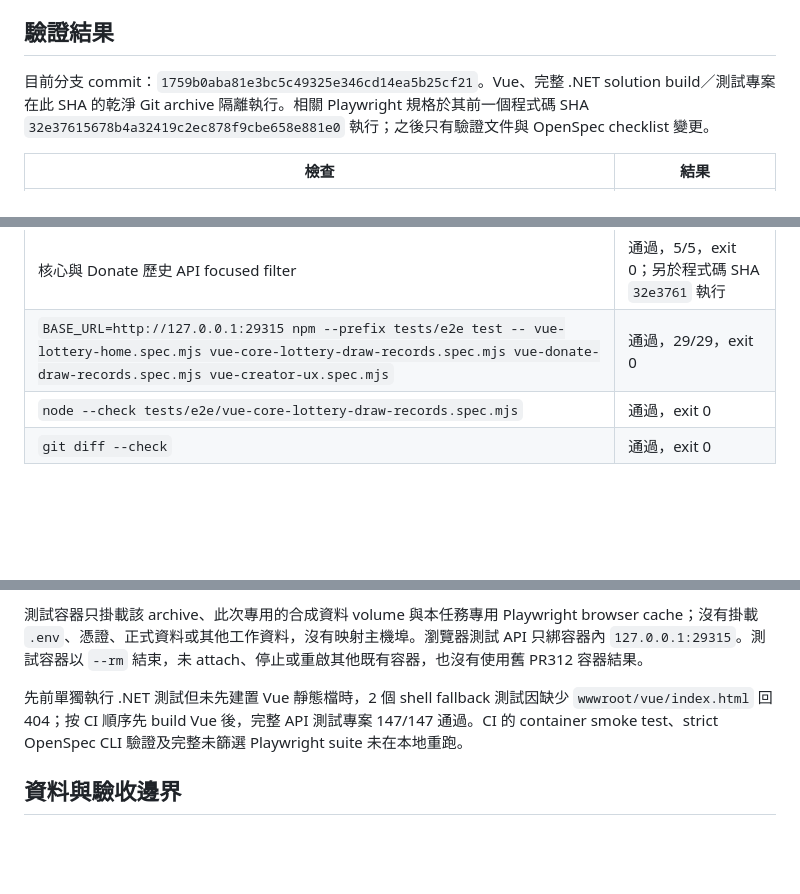
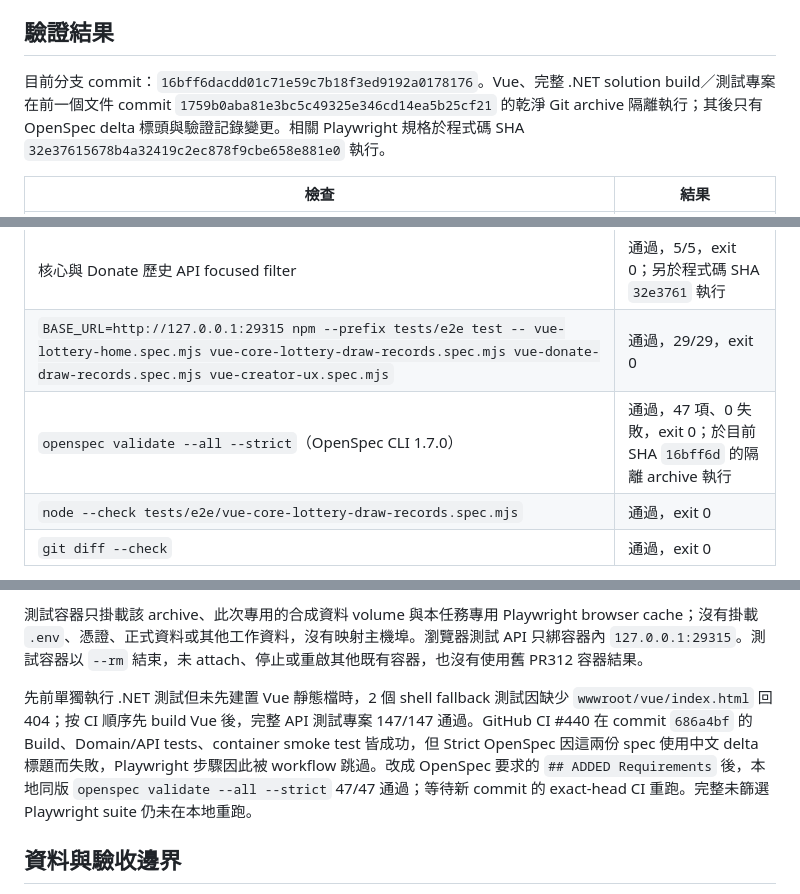
Before and after one commit to KonohaDerek/EasyLottery, a Markdown page: docs/verification/issue-295-313.md, 3 parts joined by grey strips. GitHub-like rendering; blank space fills up the shorter version.

Commit message:
docs: record OpenSpec validation correction

```diff
--- a/docs/verification/issue-295-313.md
+++ b/docs/verification/issue-295-313.md
@@ -9,7 +9,7 @@
 
 ## 驗證結果
 
-目前分支 commit：`1759b0aba81e3bc5c49325e346cd14ea5b25cf21`。Vue、完整 .NET solution build／測試專案在此 SHA 的乾淨 Git archive 隔離執行。相關 Playwright 規格於其前一個程式碼 SHA `32e37615678b4a32419c2ec878f9cbe658e881e0` 執行；之後只有驗證文件與 OpenSpec checklist 變更。
+目前分支 commit：`16bff6dacdd01c71e59c7b18f3ed9192a0178176`。Vue、完整 .NET solution build／測試專案在前一個文件 commit `1759b0aba81e3bc5c49325e346cd14ea5b25cf21` 的乾淨 Git archive 隔離執行；其後只有 OpenSpec delta 標頭與驗證記錄變更。相關 Playwright 規格於程式碼 SHA `32e37615678b4a32419c2ec878f9cbe658e881e0` 執行。
 
 | 檢查 | 結果 |
 | --- | --- |
@@ -23,6 +23,7 @@
 | `dotnet test tests/EasyLotteryAPITests/EasyLotteryApiTests.csproj --configuration Release --no-build` | 通過，147/147，exit 0；包含原編譯錯誤測試類別及 Donate／核心紀錄 API 測試 |
 | 核心與 Donate 歷史 API focused filter | 通過，5/5，exit 0；另於程式碼 SHA `32e3761` 執行 |
 | `BASE_URL=http://127.0.0.1:29315 npm --prefix tests/e2e test -- vue-lottery-home.spec.mjs vue-core-lottery-draw-records.spec.mjs vue-donate-draw-records.spec.mjs vue-creator-ux.spec.mjs` | 通過，29/29，exit 0 |
+| `openspec validate --all --strict`（OpenSpec CLI 1.7.0） | 通過，47 項、0 失敗，exit 0；於目前 SHA `16bff6d` 的隔離 archive 執行 |
 | `node --check tests/e2e/vue-core-lottery-draw-records.spec.mjs` | 通過，exit 0 |
 | `git diff --check` | 通過，exit 0 |
 
@@ -34,7 +35,7 @@ Playwright 範圍包含桌機與 390px 窄版導覽群組、單一 active route
 
 測試容器只掛載該 archive、此次專用的合成資料 volume 與本任務專用 Playwright browser cache；沒有掛載 `.env`、憑證、正式資料或其他工作資料，沒有映射主機埠。瀏覽器測試 API 只綁容器內 `127.0.0.1:29315`。測試容器以 `--rm` 結束，未 attach、停止或重啟其他既有容器，也沒有使用舊 PR312 容器結果。
 
-先前單獨執行 .NET 測試但未先建置 Vue 靜態檔時，2 個 shell fallback 測試因缺少 `wwwroot/vue/index.html` 回 404；按 CI 順序先 build Vue 後，完整 API 測試專案 147/147 通過。CI 的 container smoke test、strict OpenSpec CLI 驗證及完整未篩選 Playwright suite 未在本地重跑。
+先前單獨執行 .NET 測試但未先建置 Vue 靜態檔時，2 個 shell fallback 測試因缺少 `wwwroot/vue/index.html` 回 404；按 CI 順序先 build Vue 後，完整 API 測試專案 147/147 通過。GitHub CI #440 在 commit `686a4bf` 的 Build、Domain/API tests、container smoke test 皆成功，但 Strict OpenSpec 因這兩份 spec 使用中文 delta 標題而失敗，Playwright 步驟因此被 workflow 跳過。改成 OpenSpec 要求的 `## ADDED Requirements` 後，本地同版 `openspec validate --all --strict` 47/47 通過；等待新 commit 的 exact-head CI 重跑。完整未篩選 Playwright suite 仍未在本地重跑。
 
 ## 資料與驗收邊界
 
```
Also changed, not shown: 1 other file.
